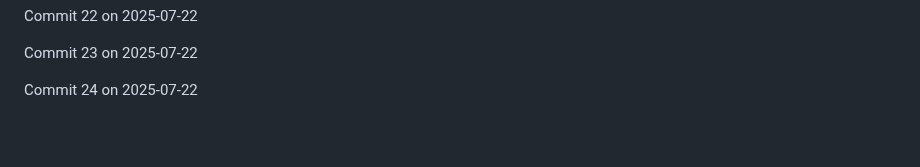
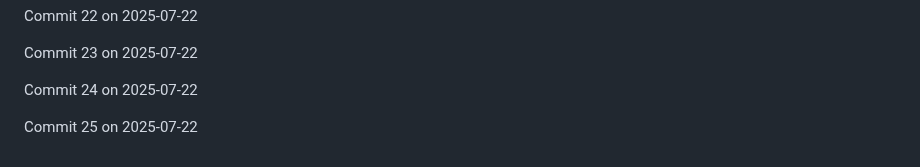
Before and after one commit to JaspreetJ117/NotTurboLearn, a Markdown page: README.md, the part around the change. Drawn GitHub-style; blank space fills up the shorter version.

Commit message:
Backdated commit 25 for 2025-07-22

```diff
--- a/README.md
+++ b/README.md
@@ -1940,3 +1940,5 @@ Commit 22 on 2025-07-22
 Commit 23 on 2025-07-22
 
 Commit 24 on 2025-07-22
+
+Commit 25 on 2025-07-22
```
